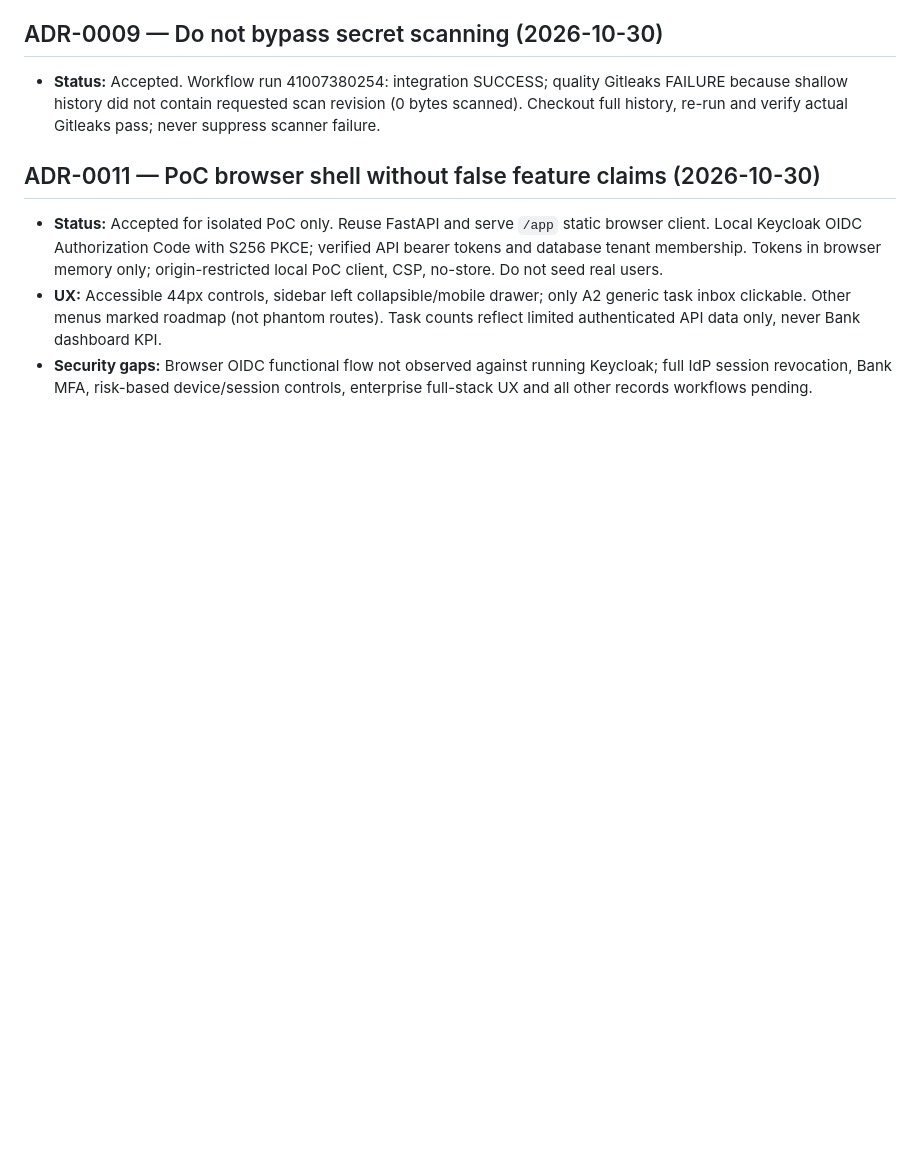
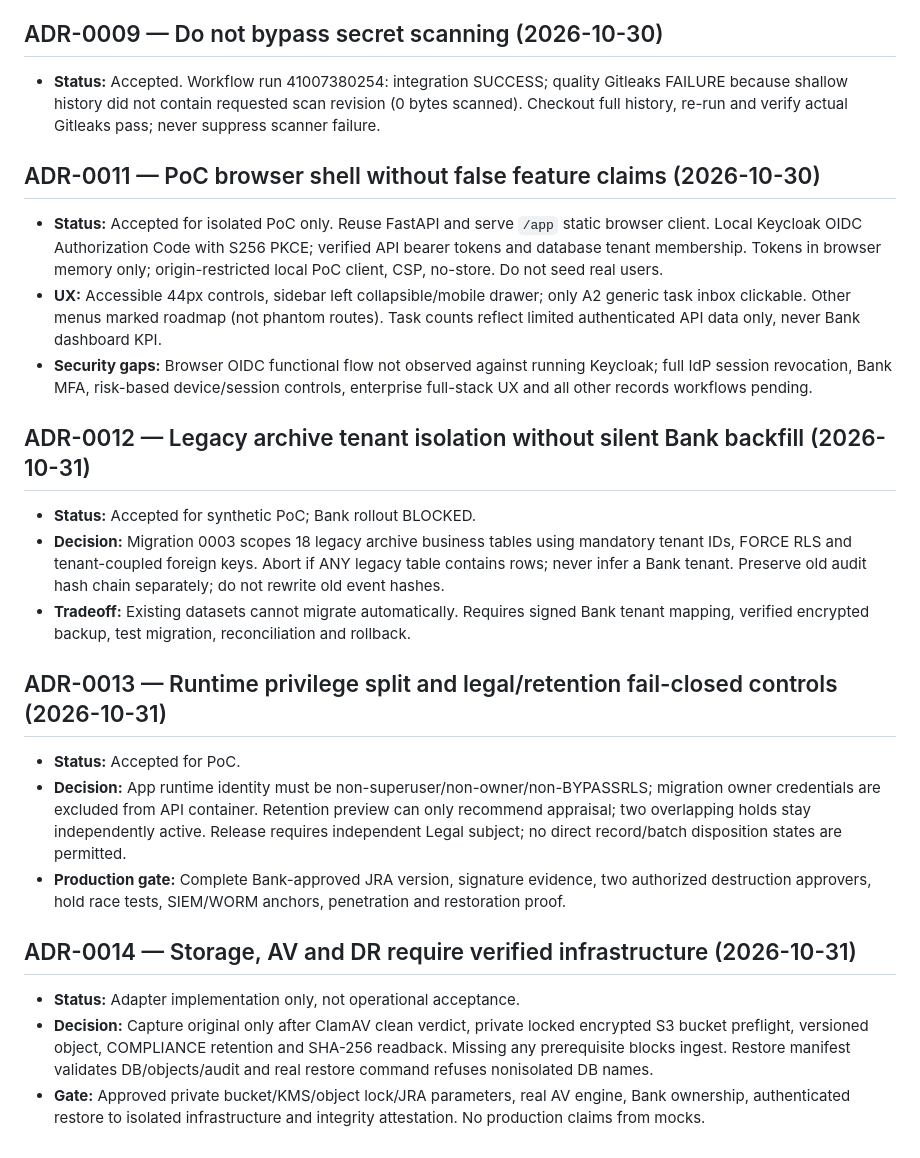
Before and after one commit to elanghaqeem-hash/DRM, a Markdown page: docs/decision-log.md, the part around the change. GitHub-like rendering; blank space fills up the shorter version.

Commit message:
docs(edarms): log WP2 decisions and non-production release gates

```diff
--- a/docs/decision-log.md
+++ b/docs/decision-log.md
@@ -65,3 +65,19 @@ Catat keputusan teknis dan bisnis dengan nomor unik, tanggal, status, alternatif
 - **Status:** Accepted for isolated PoC only. Reuse FastAPI and serve `/app` static browser client. Local Keycloak OIDC Authorization Code with S256 PKCE; verified API bearer tokens and database tenant membership. Tokens in browser memory only; origin-restricted local PoC client, CSP, no-store. Do not seed real users.
 - **UX:** Accessible 44px controls, sidebar left collapsible/mobile drawer; only A2 generic task inbox clickable. Other menus marked roadmap (not phantom routes). Task counts reflect limited authenticated API data only, never Bank dashboard KPI.
 - **Security gaps:** Browser OIDC functional flow not observed against running Keycloak; full IdP session revocation, Bank MFA, risk-based device/session controls, enterprise full-stack UX and all other records workflows pending.
+
+
+## ADR-0012 — Legacy archive tenant isolation without silent Bank backfill (2026-10-31)
+- **Status:** Accepted for synthetic PoC; Bank rollout BLOCKED.
+- **Decision:** Migration 0003 scopes 18 legacy archive business tables using mandatory tenant IDs, FORCE RLS and tenant-coupled foreign keys. Abort if ANY legacy table contains rows; never infer a Bank tenant. Preserve old audit hash chain separately; do not rewrite old event hashes.
+- **Tradeoff:** Existing datasets cannot migrate automatically. Requires signed Bank tenant mapping, verified encrypted backup, test migration, reconciliation and rollback.
+
+## ADR-0013 — Runtime privilege split and legal/retention fail-closed controls (2026-10-31)
+- **Status:** Accepted for PoC.
+- **Decision:** App runtime identity must be non-superuser/non-owner/non-BYPASSRLS; migration owner credentials are excluded from API container. Retention preview can only recommend appraisal; two overlapping holds stay independently active. Release requires independent Legal subject; no direct record/batch disposition states are permitted.
+- **Production gate:** Complete Bank-approved JRA version, signature evidence, two authorized destruction approvers, hold race tests, SIEM/WORM anchors, penetration and restoration proof.
+
+## ADR-0014 — Storage, AV and DR require verified infrastructure (2026-10-31)
+- **Status:** Adapter implementation only, not operational acceptance.
+- **Decision:** Capture original only after ClamAV clean verdict, private locked encrypted S3 bucket preflight, versioned object, COMPLIANCE retention and SHA-256 readback. Missing any prerequisite blocks ingest. Restore manifest validates DB/objects/audit and real restore command refuses nonisolated DB names.
+- **Gate:** Approved private bucket/KMS/object lock/JRA parameters, real AV engine, Bank ownership, authenticated restore to isolated infrastructure and integrity attestation. No production claims from mocks.
```
